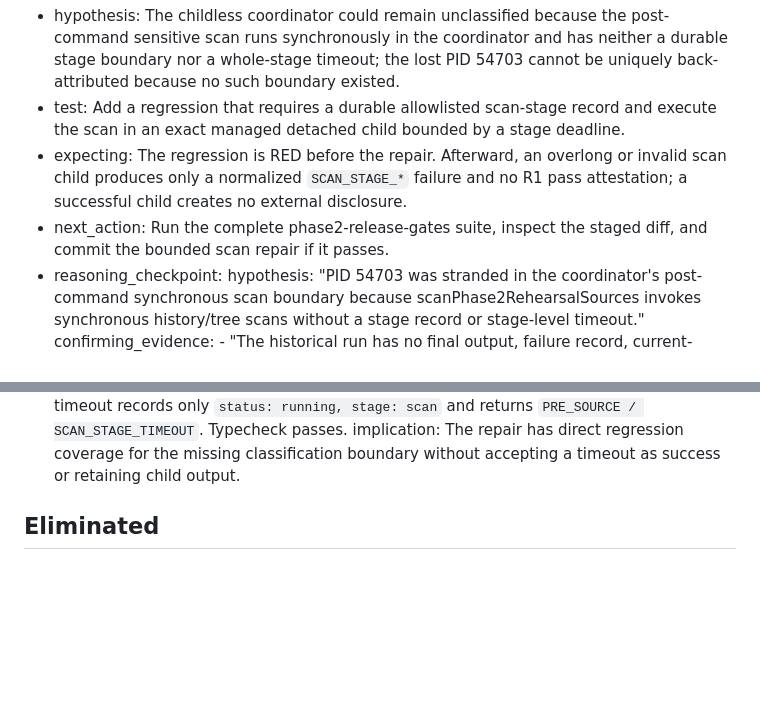
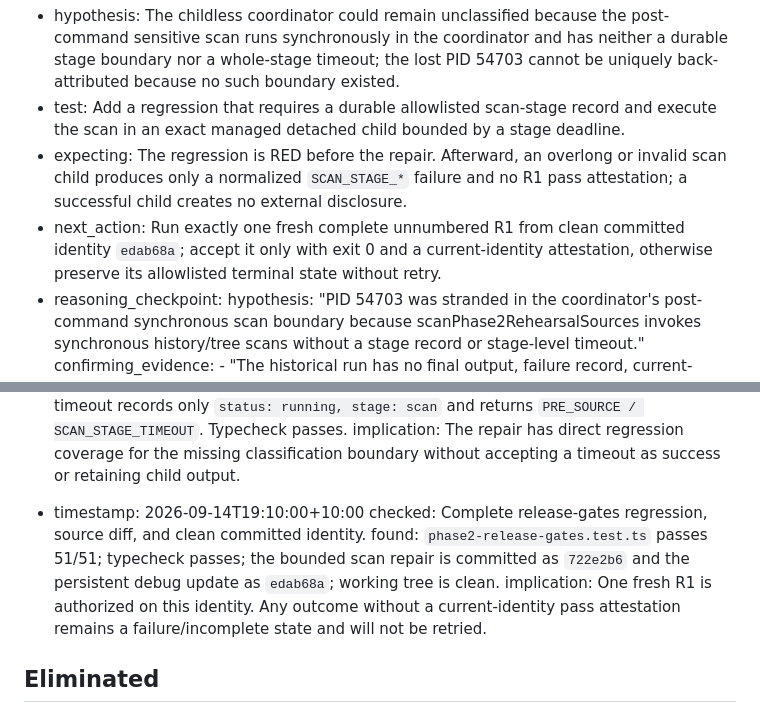
Before and after one commit to returdex/AutoED, a Markdown page: .planning/debug/beta50-process-cleanup.md, 2 parts joined by grey strips. Drawn GitHub-style; blank space fills up the shorter version.

Commit message:
docs: prepare bounded beta50 R1

```diff
--- a/.planning/debug/beta50-process-cleanup.md
+++ b/.planning/debug/beta50-process-cleanup.md
@@ -20,7 +20,7 @@ updated: 2026-09-14T19:06:00+10:00
 - hypothesis: The childless coordinator could remain unclassified because the post-command sensitive scan runs synchronously in the coordinator and has neither a durable stage boundary nor a whole-stage timeout; the lost PID 54703 cannot be uniquely back-attributed because no such boundary existed.
 - test: Add a regression that requires a durable allowlisted scan-stage record and execute the scan in an exact managed detached child bounded by a stage deadline.
 - expecting: The regression is RED before the repair. Afterward, an overlong or invalid scan child produces only a normalized `SCAN_STAGE_*` failure and no R1 pass attestation; a successful child creates no external disclosure.
-- next_action: Run the complete phase2-release-gates suite, inspect the staged diff, and commit the bounded scan repair if it passes.
+- next_action: Run exactly one fresh complete unnumbered R1 from clean committed identity `edab68a`; accept it only with exit 0 and a current-identity attestation, otherwise preserve its allowlisted terminal state without retry.
 - reasoning_checkpoint:
     hypothesis: "PID 54703 was stranded in the coordinator's post-command synchronous scan boundary because scanPhase2RehearsalSources invokes synchronous history/tree scans without a stage record or stage-level timeout."
     confirming_evidence:
@@ -117,6 +117,10 @@ updated: 2026-09-14T19:06:00+10:00
   checked: New scan-boundary regression and managed typecheck.
   found: The regression was RED before implementation because the scan-stage API was absent. It is GREEN after implementation; an injected owned-child timeout records only `status: running, stage: scan` and returns `PRE_SOURCE / SCAN_STAGE_TIMEOUT`. Typecheck passes.
   implication: The repair has direct regression coverage for the missing classification boundary without accepting a timeout as success or retaining child output.
+- timestamp: 2026-09-14T19:10:00+10:00
+  checked: Complete release-gates regression, source diff, and clean committed identity.
+  found: `phase2-release-gates.test.ts` passes 51/51; typecheck passes; the bounded scan repair is committed as `722e2b6` and the persistent debug update as `edab68a`; working tree is clean.
+  implication: One fresh R1 is authorized on this identity. Any outcome without a current-identity pass attestation remains a failure/incomplete state and will not be retried.
 
 ## Eliminated
 
```
Also changed, not shown: other parts of .planning/debug/beta50-process-cleanup.md (+1 -1 lines).
